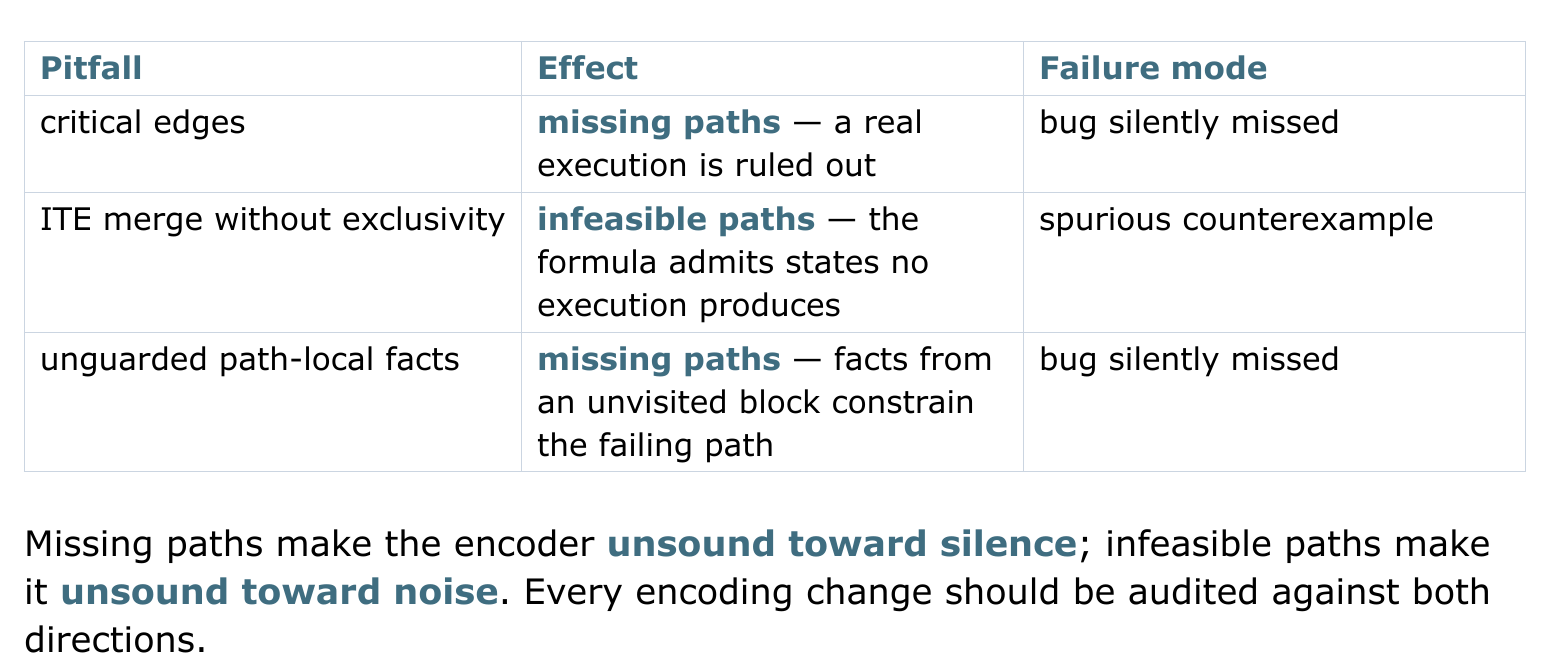
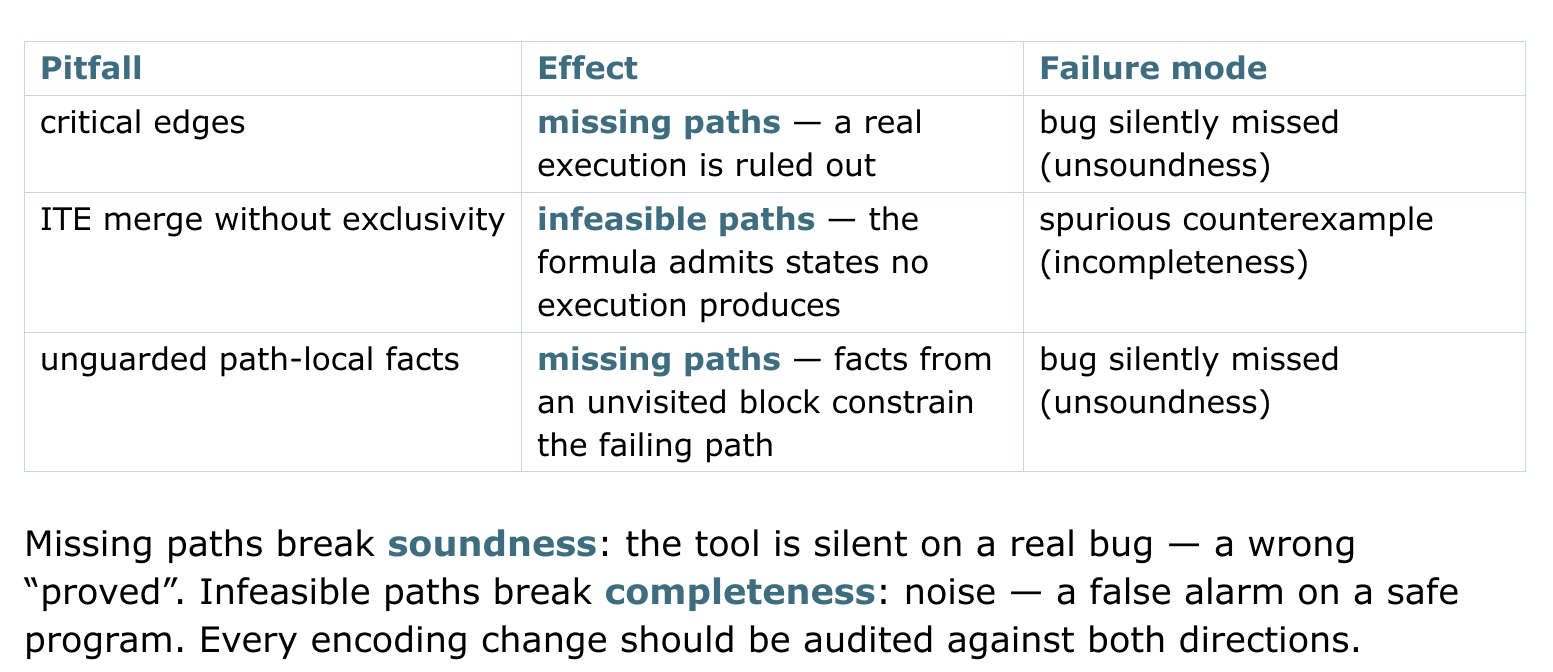
Before and after one commit to 1arie1/ctac, a Typst document (docs/vc/slides/03-seahorn-vcgen.typ): part of page 22 of 22, cut so that both start at the same text. The pictures show the PDF file docs/vc/03-seahorn-vcgen.pdf that the author committed with the source.

Commit message:
Use soundness/completeness correctly on the pitfall taxonomy slide
The closing slide called both failure directions "unsound". A
spurious counterexample on a safe program is incompleteness, not
unsoundness; only the silent-miss direction (missing paths) breaks
soundness. Keep the silence/noise mnemonic but attach the standard
terms, in the table rows and the closing paragraph.

Co-Authored-By: Claude Fable 5 <noreply@anthropic.com>

```diff
--- a/docs/vc/slides/03-seahorn-vcgen.typ
+++ b/docs/vc/slides/03-seahorn-vcgen.typ
@@ -421,16 +421,19 @@ Guard such facts by their triggering block, or prove them globally safe.
     inset: 8pt,
     table.header([*Pitfall*], [*Effect*], [*Failure mode*]),
     [critical edges], [*missing paths* — a real execution is ruled out],
-      [bug silently missed],
+      [bug silently missed \ (unsoundness)],
     [ITE merge without exclusivity], [*infeasible paths* — the formula
-      admits states no execution produces], [spurious counterexample],
+      admits states no execution produces], [spurious counterexample \
+      (incompleteness)],
     [unguarded path-local facts], [*missing paths* — facts from an
-      unvisited block constrain the failing path], [bug silently missed],
+      unvisited block constrain the failing path], [bug silently missed \
+      (unsoundness)],
   )
 }
 
 #v(0.3cm)
 
-Missing paths make the encoder *unsound toward silence*; infeasible
-paths make it *unsound toward noise*. Every encoding change should be
-audited against both directions.
+Missing paths break *soundness*: the tool is silent on a real bug — a
+wrong "proved". Infeasible paths break *completeness*: noise — a false
+alarm on a safe program. Every encoding change should be audited
+against both directions.
```
Also changed, not shown: docs/vc/03-seahorn-vcgen.pdf, docs/vc/vcgen-slides.pdf.
